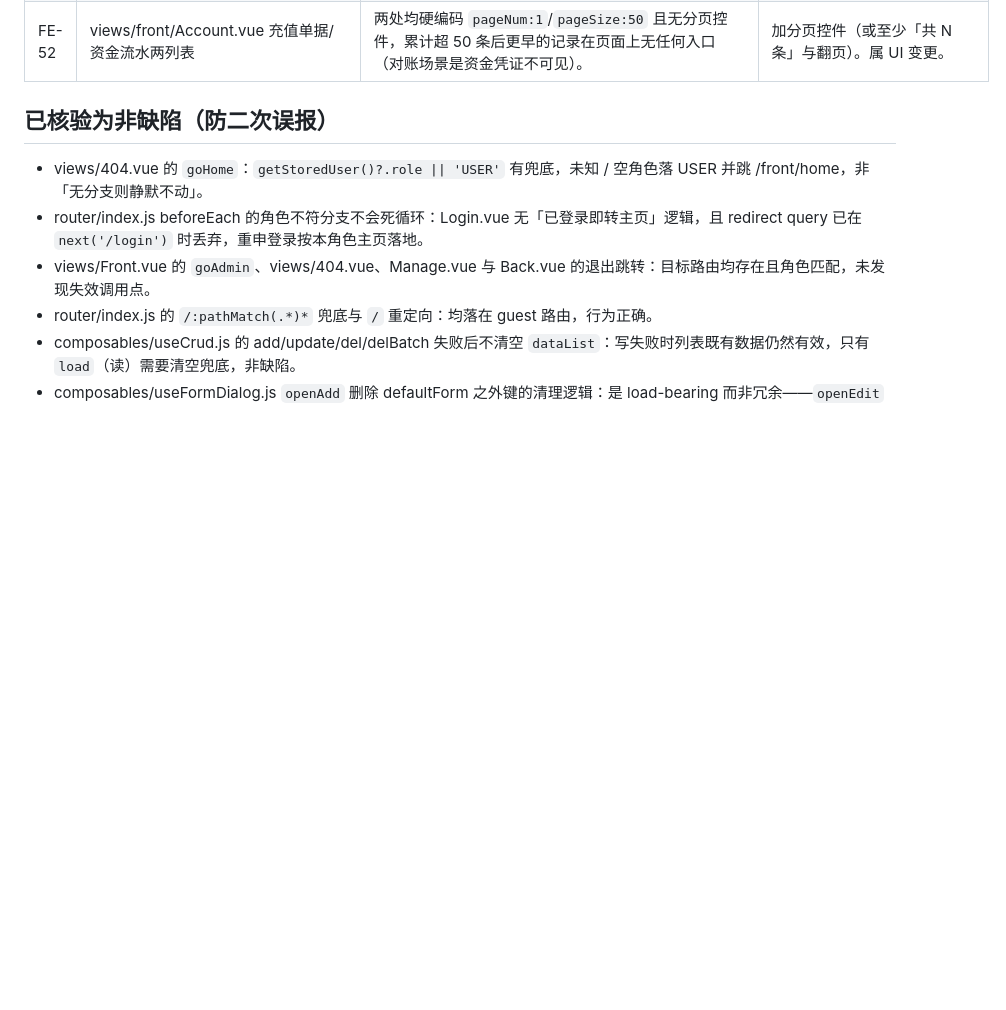
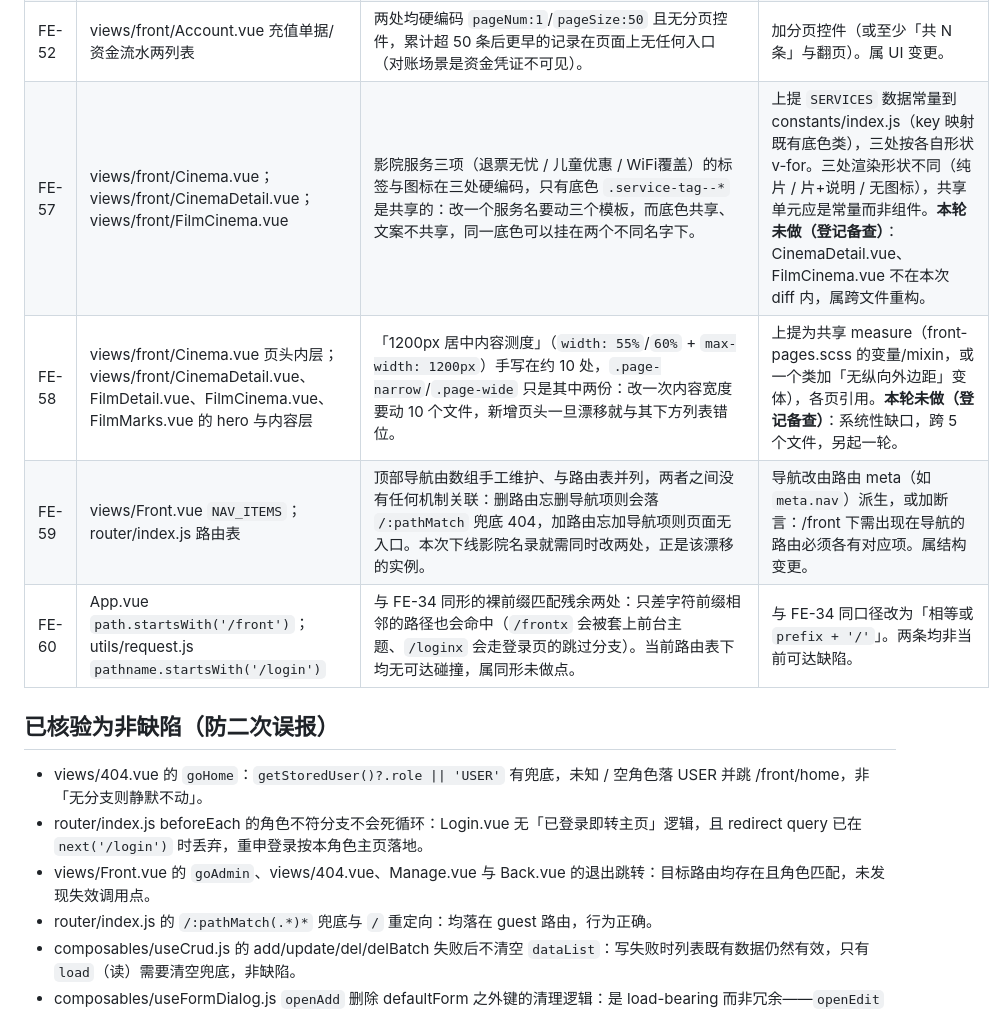
Before and after one commit to renjianfeng8/Java_SpringBoot, a Markdown page: 前端 Vue3 代码安全与质量审计报告.md, the part around one of its changes. GitHub-like rendering; blank space fills up the shorter version.

```diff
--- a/前端 Vue3 代码安全与质量审计报告.md
+++ b/前端 Vue3 代码安全与质量审计报告.md
@@ -82,6 +93,10 @@
 | FE-50 | views/Front.vue；views/back/Back.vue；views/manage/Manage.vue | 退出登录确认块（`ElMessageBox.confirm` → `logout()` → `push('/login')` → 成功/取消提示）在三处逐字重复，改文案或跳转目标需同步三处。 | 抽共享 `confirmLogout`（置于 `composables/useAuth.js` 或 `utils/`），三处共用。与 FE-06/FE-07 同族。 |
 | FE-51 | views/manage/Person.vue `form: { ...user.value }` | setup 时对 `user.value` 一次性浅拷贝快照，`verifyToken` 异步回填的 `/me` 权威资料不落进表单；存储与后端不一致时表单显示陈旧值，直接保存会用旧值覆盖。 | 需 dirty-check 设计（异步回填不得覆盖用户已改字段），属行为变更，先定口径。 |
 | FE-52 | views/front/Account.vue 充值单据/资金流水两列表 | 两处均硬编码 `pageNum:1`/`pageSize:50` 且无分页控件，累计超 50 条后更早的记录在页面上无任何入口（对账场景是资金凭证不可见）。 | 加分页控件（或至少「共 N 条」与翻页）。属 UI 变更。 |
+| FE-57 | views/front/Cinema.vue；views/front/CinemaDetail.vue；views/front/FilmCinema.vue | 影院服务三项（退票无忧 / 儿童优惠 / WiFi覆盖）的标签与图标在三处硬编码，只有底色 `.service-tag--*` 是共享的：改一个服务名要动三个模板，而底色共享、文案不共享，同一底色可以挂在两个不同名字下。 | 上提 `SERVICES` 数据常量到 constants/index.js（key 映射既有底色类），三处按各自形状 v-for。三处渲染形状不同（纯片 / 片+说明 / 无图标），共享单元应是常量而非组件。**本轮未做（登记备查）**：CinemaDetail.vue、FilmCinema.vue 不在本次 diff 内，属跨文件重构。 |
+| FE-58 | views/front/Cinema.vue 页头内层；views/front/CinemaDetail.vue、FilmDetail.vue、FilmCinema.vue、FilmMarks.vue 的 hero 与内容层 | 「1200px 居中内容测度」（`width: 55%`/`60%` + `max-width: 1200px`）手写在约 10 处，`.page-narrow`/`.page-wide` 只是其中两份：改一次内容宽度要动 10 个文件，新增页头一旦漂移就与其下方列表错位。 | 上提为共享 measure（front-pages.scss 的变量/mixin，或一个类加「无纵向外边距」变体），各页引用。**本轮未做（登记备查）**：系统性缺口，跨 5 个文件，另起一轮。 |
+| FE-59 | views/Front.vue `NAV_ITEMS`；router/index.js 路由表 | 顶部导航由数组手工维护、与路由表并列，两者之间没有任何机制关联：删路由忘删导航项则会落 `/:pathMatch` 兜底 404，加路由忘加导航项则页面无入口。本次下线影院名录就需同时改两处，正是该漂移的实例。 | 导航改由路由 meta（如 `meta.nav`）派生，或加断言：/front 下需出现在导航的路由必须各有对应项。属结构变更。 |
+| FE-60 | App.vue `path.startsWith('/front')`；utils/request.js `pathname.startsWith('/login')` | 与 FE-34 同形的裸前缀匹配残余两处：只差字符前缀相邻的路径也会命中（`/frontx` 会被套上前台主题、`/loginx` 会走登录页的跳过分支）。当前路由表下均无可达碰撞，属同形未做点。 | 与 FE-34 同口径改为「相等或 `prefix + '/'`」。两条均非当前可达缺陷。 |
 
 ## 已核验为非缺陷（防二次误报）
 
```
Also changed, not shown: other parts of 前端 Vue3 代码安全与质量审计报告.md (+13 -2 lines), audit-backlog.md (+2 -0 lines).
